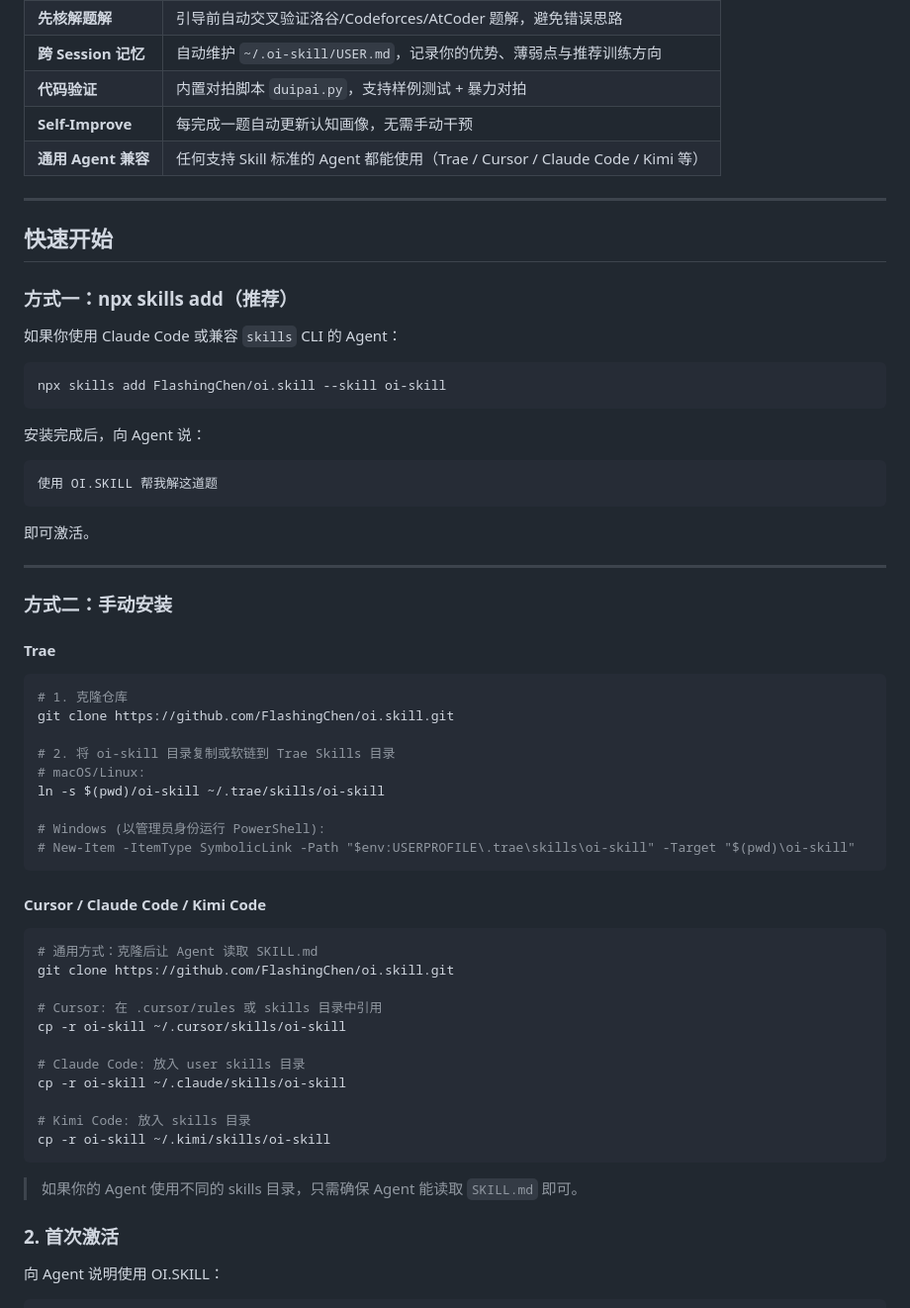
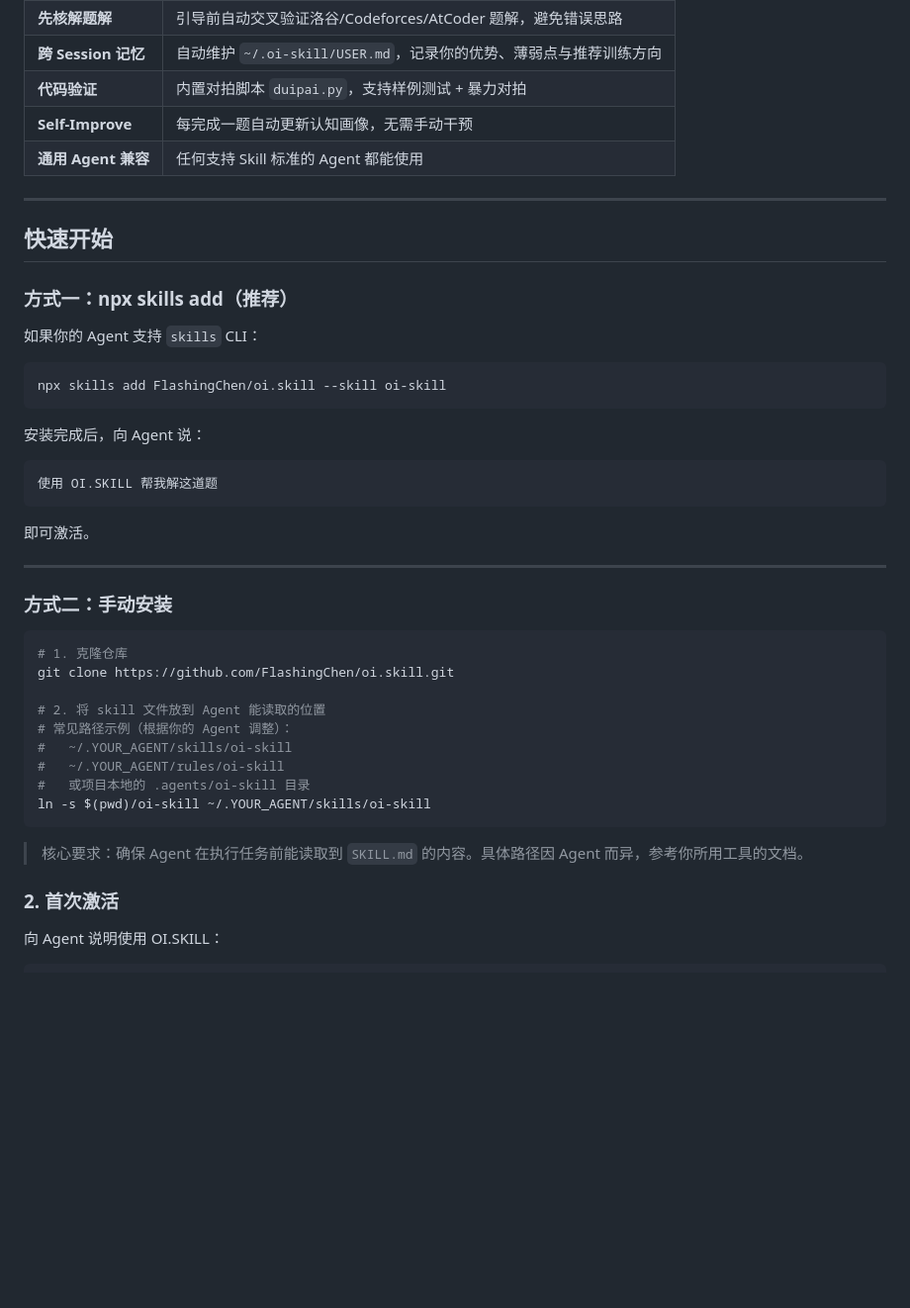
Before and after one commit to FlashingChen/oi.skill, a Markdown page: README.md, the part around the change. Shown at 99% size. Rendered like a GitHub page; blank space fills up the shorter version.

Commit message:
docs: remove all agent brand names from README

````diff
--- a/README.md
+++ b/README.md
@@ -23,7 +23,7 @@ OI.SKILL 的核心假设是：**"看懂答案"和"自己想到"之间，差着
 | **跨 Session 记忆** | 自动维护 `~/.oi-skill/USER.md`，记录你的优势、薄弱点与推荐训练方向 |
 | **代码验证** | 内置对拍脚本 `duipai.py`，支持样例测试 + 暴力对拍 |
 | **Self-Improve** | 每完成一题自动更新认知画像，无需手动干预 |
-| **通用 Agent 兼容** | 任何支持 Skill 标准的 Agent 都能使用（Trae / Cursor / Claude Code / Kimi 等） |
+| **通用 Agent 兼容** | 任何支持 Skill 标准的 Agent 都能使用 |
 
 ---
 
@@ -31,7 +31,7 @@ OI.SKILL 的核心假设是：**"看懂答案"和"自己想到"之间，差着
 
 ### 方式一：npx skills add（推荐）
 
-如果你使用 Claude Code 或兼容 `skills` CLI 的 Agent：
+如果你的 Agent 支持 `skills` CLI：
 
 ```bash
 npx skills add FlashingChen/oi.skill --skill oi-skill
@@ -49,37 +49,19 @@ npx skills add FlashingChen/oi.skill --skill oi-skill
 
 ### 方式二：手动安装
 
-#### Trae
-
 ```bash
 # 1. 克隆仓库
 git clone https://github.com/FlashingChen/oi.skill.git
 
-# 2. 将 oi-skill 目录复制或软链到 Trae Skills 目录
-# macOS/Linux:
-ln -s $(pwd)/oi-skill ~/.trae/skills/oi-skill
-
-# Windows (以管理员身份运行 PowerShell):
-# New-Item -ItemType SymbolicLink -Path "$env:USERPROFILE\.trae\skills\oi-skill" -Target "$(pwd)\oi-skill"
+# 2. 将 skill 文件放到 Agent 能读取的位置
+# 常见路径示例（根据你的 Agent 调整）：
+#   ~/.YOUR_AGENT/skills/oi-skill
+#   ~/.YOUR_AGENT/rules/oi-skill
+#   或项目本地的 .agents/oi-skill 目录
+ln -s $(pwd)/oi-skill ~/.YOUR_AGENT/skills/oi-skill
 ```
 
-#### Cursor / Claude Code / Kimi Code
-
-```bash
-# 通用方式：克隆后让 Agent 读取 SKILL.md
-git clone https://github.com/FlashingChen/oi.skill.git
-
-# Cursor: 在 .cursor/rules 或 skills 目录中引用
-cp -r oi-skill ~/.cursor/skills/oi-skill
-
-# Claude Code: 放入 user skills 目录
-cp -r oi-skill ~/.claude/skills/oi-skill
-
-# Kimi Code: 放入 skills 目录
-cp -r oi-skill ~/.kimi/skills/oi-skill
-```
-
-> 如果你的 Agent 使用不同的 skills 目录，只需确保 Agent 能读取 `SKILL.md` 即可。
+> 核心要求：确保 Agent 在执行任务前能读取到 `SKILL.md` 的内容。具体路径因 Agent 而异，参考你所用工具的文档。
 
 ### 2. 首次激活
 
````
